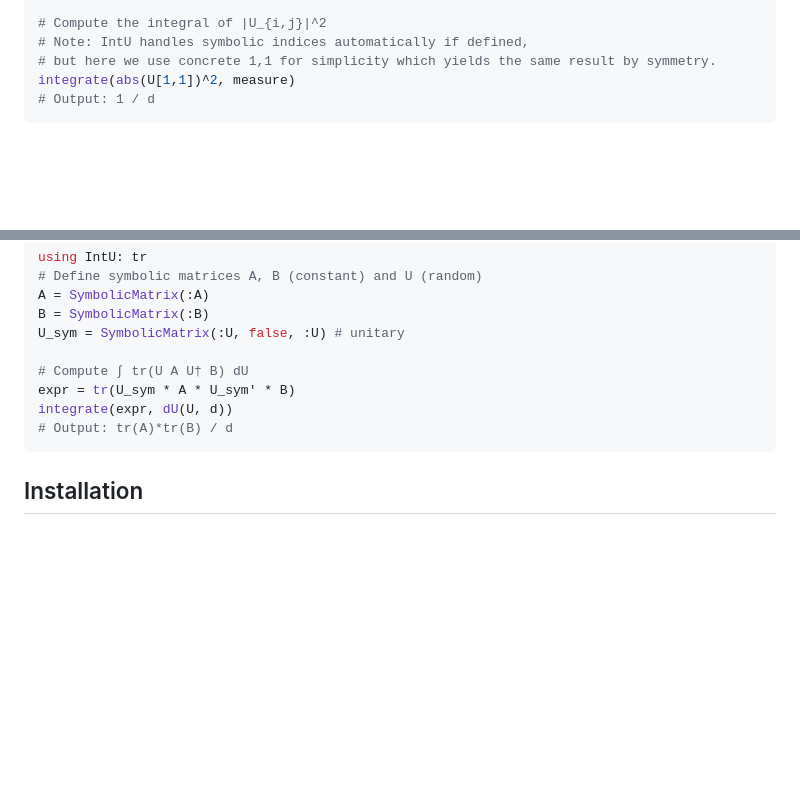
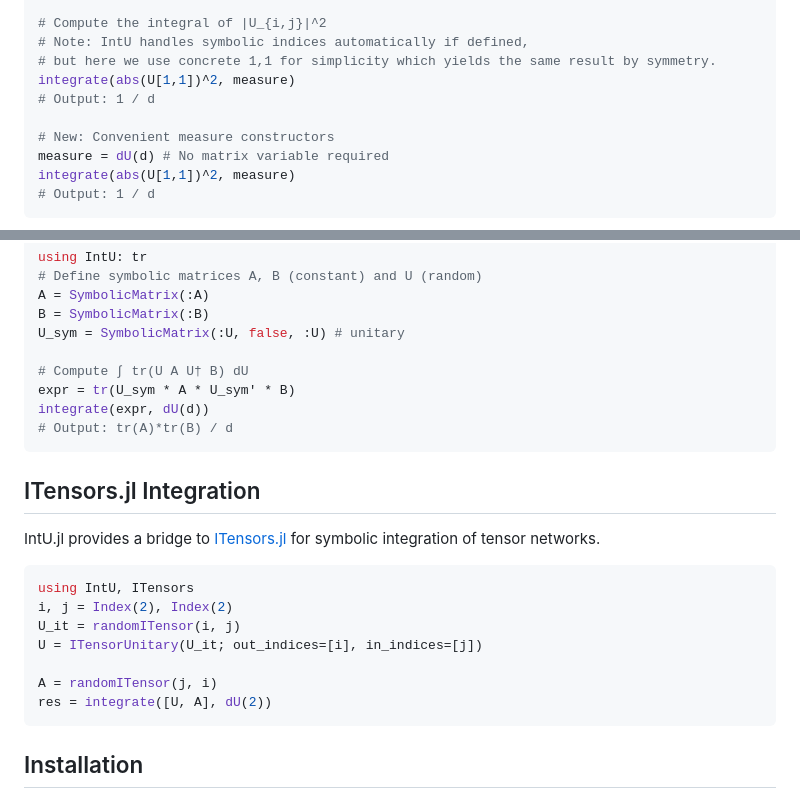
Before and after one commit to iitis/IntU.jl, a Markdown page: README.md, 2 parts joined by grey strips. GitHub-like rendering; blank space fills up the shorter version.

Commit message:
add itensors to readme

````diff
--- a/README.md
+++ b/README.md
@@ -29,6 +29,11 @@ measure = dU(U, d)
 # Compute the integral of |U_{i,j}|^2
 # Note: IntU handles symbolic indices automatically if defined,
 # but here we use concrete 1,1 for simplicity which yields the same result by symmetry.
+integrate(abs(U[1,1])^2, measure)
+# Output: 1 / d
+
+# New: Convenient measure constructors
+measure = dU(d) # No matrix variable required
 integrate(abs(U[1,1])^2, measure)
 # Output: 1 / d
 ```
@@ -102,8 +107,22 @@ U_sym = SymbolicMatrix(:U, false, :U) # unitary
 
 # Compute ∫ tr(U A U† B) dU
 expr = tr(U_sym * A * U_sym' * B)
-integrate(expr, dU(U, d))
+integrate(expr, dU(d))
 # Output: tr(A)*tr(B) / d
+```
+
+## ITensors.jl Integration
+
+IntU.jl provides a bridge to [ITensors.jl](https://github.com/ITensors/ITensors.jl) for symbolic integration of tensor networks.
+
+```julia
+using IntU, ITensors
+i, j = Index(2), Index(2)
+U_it = randomITensor(i, j)
+U = ITensorUnitary(U_it; out_indices=[i], in_indices=[j])
+
+A = randomITensor(j, i)
+res = integrate([U, A], dU(2))
 ```
 
 ## Installation
````
